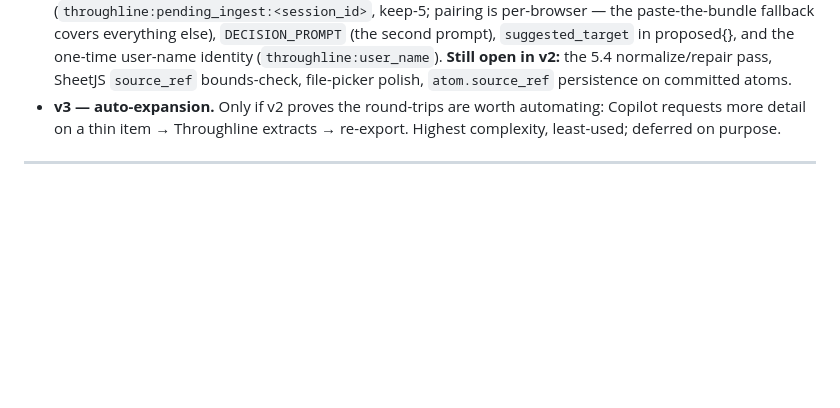
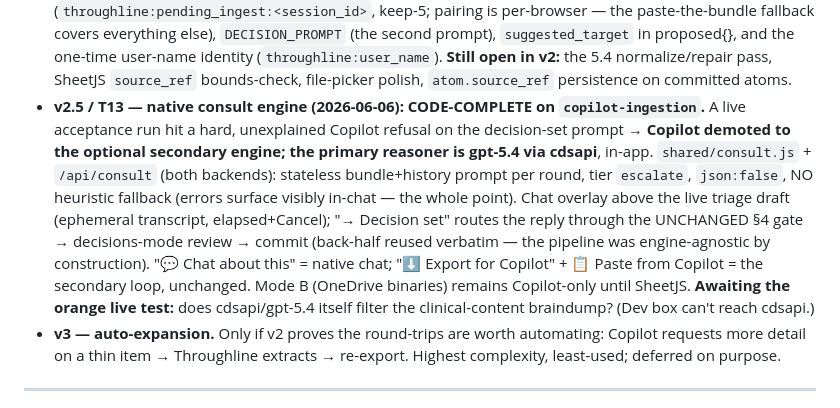
Before and after one commit to noahschmuckler/throughline, a Markdown page: copilot-ingestion-spec.md, the part around the change. GitHub-like rendering; blank space fills up the shorter version.

```diff
--- a/copilot-ingestion-spec.md
+++ b/copilot-ingestion-spec.md
@@ -463,6 +463,21 @@ gate; freetext → atomize.
   user-name identity (`throughline:user_name`). **Still open in v2:** the
   5.4 normalize/repair pass, SheetJS `source_ref` bounds-check, file-picker
   polish, `atom.source_ref` persistence on committed atoms.
+- **v2.5 / T13 — native consult engine (2026-06-06): CODE-COMPLETE on
+  `copilot-ingestion`.** A live acceptance run hit a hard, unexplained Copilot
+  refusal on the decision-set prompt → **Copilot demoted to the optional
+  secondary engine; the primary reasoner is gpt-5.4 via cdsapi**, in-app.
+  `shared/consult.js` + `/api/consult` (both backends): stateless
+  bundle+history prompt per round, tier `escalate`, `json:false`, NO heuristic
+  fallback (errors surface visibly in-chat — the whole point). Chat overlay
+  above the live triage draft (ephemeral transcript, elapsed+Cancel);
+  "→ Decision set" routes the reply through the UNCHANGED §4 gate →
+  decisions-mode review → commit (back-half reused verbatim — the pipeline
+  was engine-agnostic by construction). "💬 Chat about this" = native chat;
+  "⬇ Export for Copilot" + 📋 Paste from Copilot = the secondary loop,
+  unchanged. Mode B (OneDrive binaries) remains Copilot-only until SheetJS.
+  **Awaiting the orange live test:** does cdsapi/gpt-5.4 itself filter the
+  clinical-content braindump? (Dev box can't reach cdsapi.)
 - **v3 — auto-expansion.** Only if v2 proves the round-trips are worth automating:
   Copilot requests more detail on a thin item → Throughline extracts → re-export.
   Highest complexity, least-used; deferred on purpose.
```
Also changed, not shown: CLAUDE.md (+66 -42 lines).
